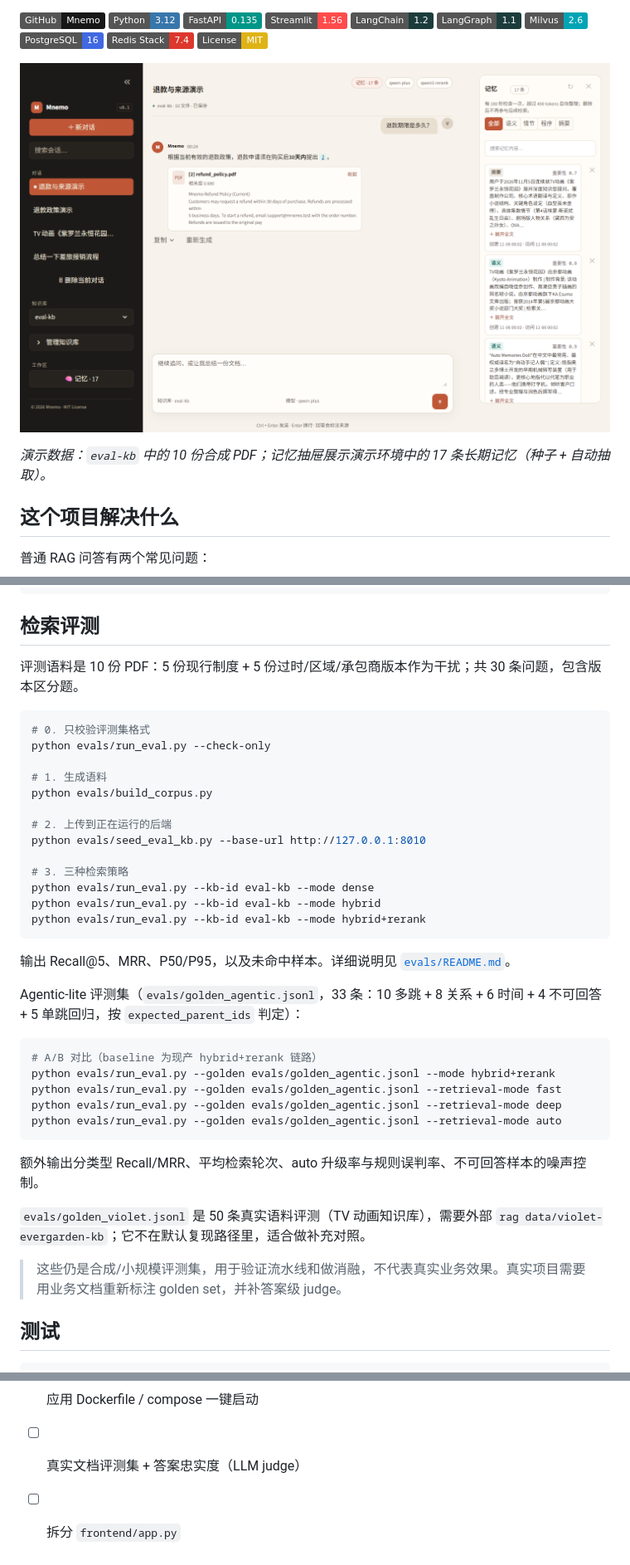
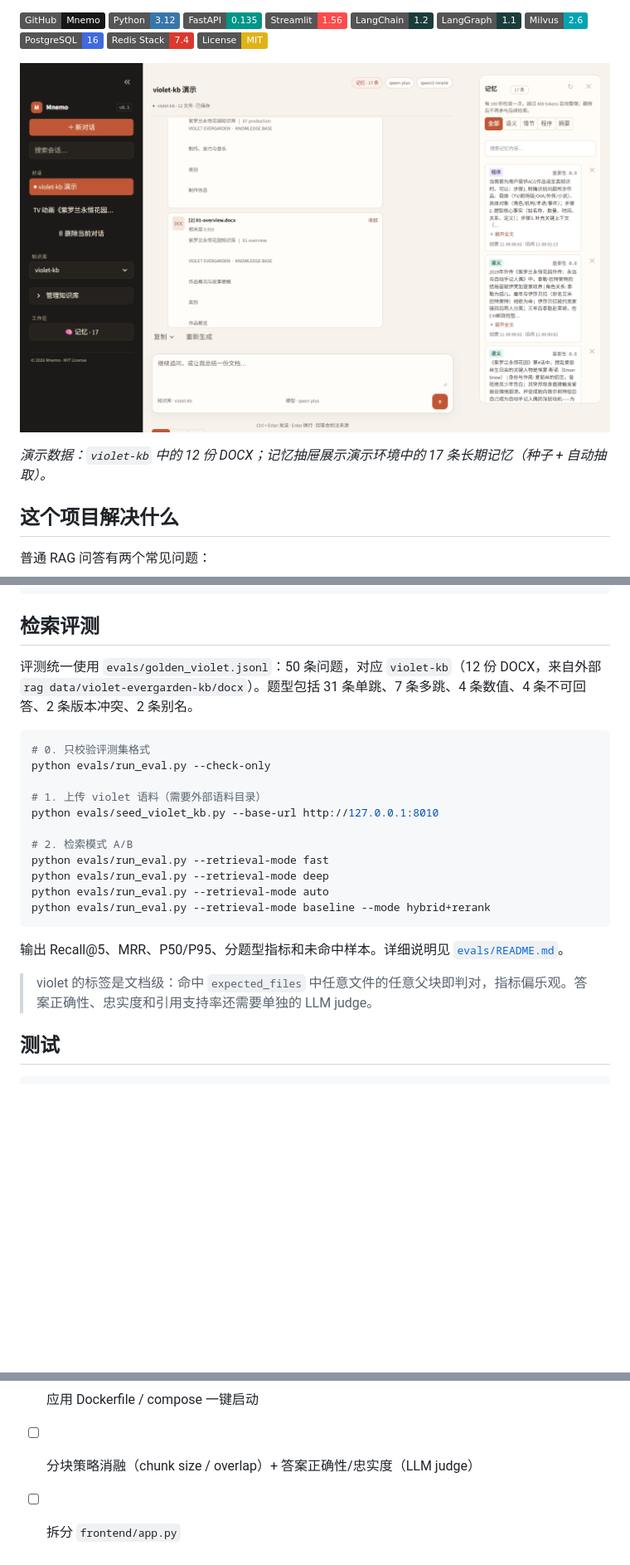
Before and after one commit to wh-violet667/Mnemo, a Markdown page: README.md, 3 parts joined by grey strips. Shown at 83% size. Drawn GitHub-style; pictures changed too: assets/demo.png; badges without logos; blank space fills up the shorter version.

Commit message:
refactor: unify evals on violet knowledge base

````diff
--- a/README.md
+++ b/README.md
@@ -15,7 +15,7 @@
 
 ![Mnemo 对话与记忆抽屉](assets/demo.png)
 
-*演示数据：`eval-kb` 中的 10 份合成 PDF；记忆抽屉展示演示环境中的 17 条长期记忆（种子 + 自动抽取）。*
+*演示数据：`violet-kb` 中的 12 份 DOCX；记忆抽屉展示演示环境中的 17 条长期记忆（种子 + 自动抽取）。*
 
 ## 这个项目解决什么
 
@@ -366,41 +344,25 @@ $env:MNEMO_API_BASE_URL="http://127.0.0.1:8010"
 
 ## 检索评测
 
-评测语料是 10 份 PDF：5 份现行制度 + 5 份过时/区域/承包商版本作为干扰；共 30 条问题，包含版本区分题。
+评测统一使用 `evals/golden_violet.jsonl`：50 条问题，对应 `violet-kb`（12 份 DOCX，来自外部 `rag data/violet-evergarden-kb/docx`）。题型包括 31 条单跳、7 条多跳、4 条数值、4 条不可回答、2 条版本冲突、2 条别名。
 
 ```bash
 # 0. 只校验评测集格式
 python evals/run_eval.py --check-only
 
-# 1. 生成语料
-python evals/build_corpus.py
+# 1. 上传 violet 语料（需要外部语料目录）
+python evals/seed_violet_kb.py --base-url http://127.0.0.1:8010
 
-# 2. 上传到正在运行的后端
-python evals/seed_eval_kb.py --base-url http://127.0.0.1:8010
-
-# 3. 三种检索策略
-python evals/run_eval.py --kb-id eval-kb --mode dense
-python evals/run_eval.py --kb-id eval-kb --mode hybrid
-python evals/run_eval.py --kb-id eval-kb --mode hybrid+rerank
+# 2. 检索模式 A/B
+python evals/run_eval.py --retrieval-mode fast
+python evals/run_eval.py --retrieval-mode deep
+python evals/run_eval.py --retrieval-mode auto
+python evals/run_eval.py --retrieval-mode baseline --mode hybrid+rerank
 ```
 
-输出 Recall@5、MRR、P50/P95，以及未命中样本。详细说明见 [`evals/README.md`](evals/README.md)。
+输出 Recall@5、MRR、P50/P95、分题型指标和未命中样本。详细说明见 [`evals/README.md`](evals/README.md)。
 
-Agentic-lite 评测集（`evals/golden_agentic.jsonl`，33 条：10 多跳 + 8 关系 + 6 时间 + 4 不可回答 + 5 单跳回归，按 `expected_parent_ids` 判定）：
-
-```bash
-# A/B 对比（baseline 为现产 hybrid+rerank 链路）
-python evals/run_eval.py --golden evals/golden_agentic.jsonl --mode hybrid+rerank
-python evals/run_eval.py --golden evals/golden_agentic.jsonl --retrieval-mode fast
-python evals/run_eval.py --golden evals/golden_agentic.jsonl --retrieval-mode deep
-python evals/run_eval.py --golden evals/golden_agentic.jsonl --retrieval-mode auto
-```
-
-额外输出分类型 Recall/MRR、平均检索轮次、auto 升级率与规则误判率、不可回答样本的噪声控制。
-
-`evals/golden_violet.jsonl` 是 50 条真实语料评测（TV 动画知识库），需要外部 `rag data/violet-evergarden-kb`；它不在默认复现路径里，适合做补充对照。
-
-> 这些仍是合成/小规模评测集，用于验证流水线和做消融，不代表真实业务效果。真实项目需要用业务文档重新标注 golden set，并补答案级 judge。
+> violet 的标签是文档级：命中 `expected_files` 中任意文件的任意父块即判对，指标偏乐观。答案正确性、忠实度和引用支持率还需要单独的 LLM judge。
 
 ## 测试
 
@@ -498,5 +458,5 @@ Mnemo/
 - [ ] 文档 `status=current/archived` 元数据过滤，解决版本区分
 - [ ] GitHub Actions：ruff + pytest + eval 格式检查
 - [ ] 应用 Dockerfile / compose 一键启动
-- [ ] 真实文档评测集 + 答案忠实度（LLM judge）
+- [ ] 分块策略消融（chunk size / overlap）+ 答案正确性/忠实度（LLM judge）
 - [ ] 拆分 `frontend/app.py`
````
Also changed, not shown: other parts of README.md (+18 -42 lines), docs/phase1-agentic-lite.md (+9 -12 lines), evals/README.md (+41 -49 lines), 7 other files.
